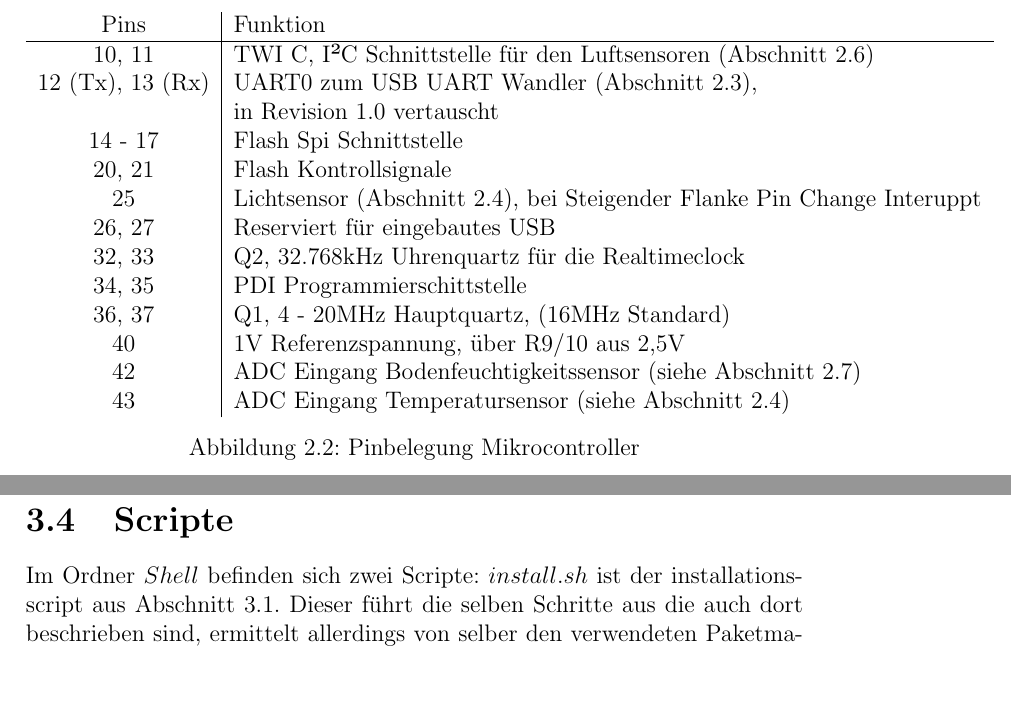
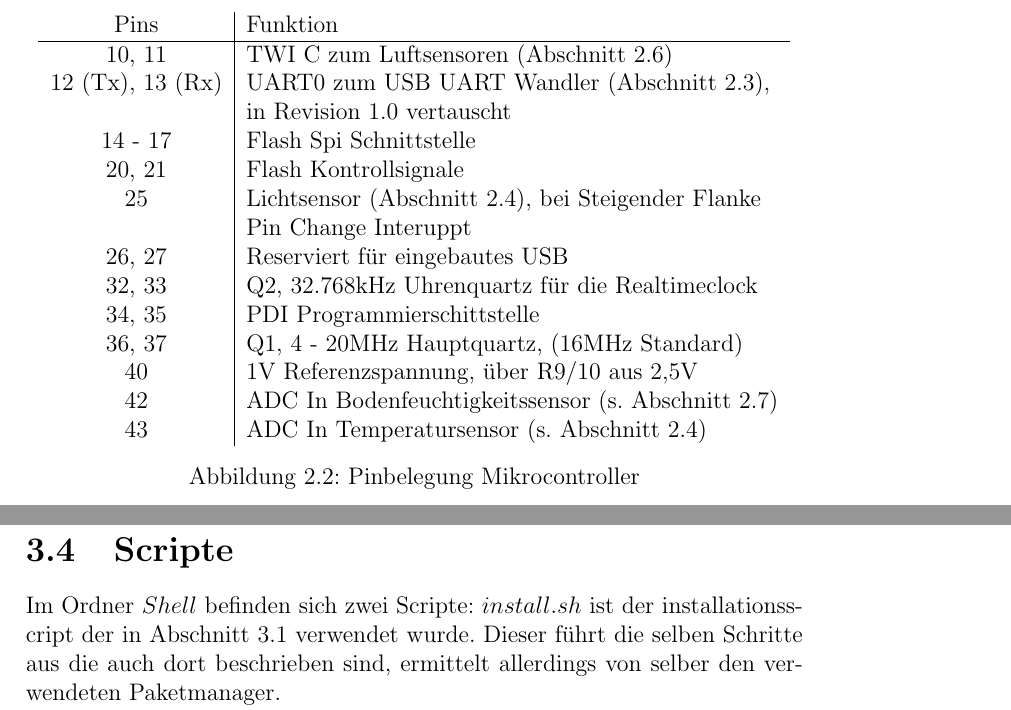
Before and after one commit to TjarkG/biosphere-monitor, a LaTeX document (Documentation/Manual.tex): two parts of pages 9 and 14 of 16, joined at a grey line, cut so that both start at the same text, the shorter picture padded with empty space. Compiled offline with pdfLaTeX.

Commit message:
toke care of most hbox warnings

```diff
--- a/Documentation/Manual.tex
+++ b/Documentation/Manual.tex
@@ -4,6 +4,8 @@
 \usepackage{mathtools}
 \usepackage{listings}
 \usepackage{color}
+\usepackage{float}
+\sloppy
 \usepackage[citecolor=black, colorlinks=true, urlcolor=blue, linkcolor=black]{hyperref}
 
 \definecolor{mygreen}{rgb}{0,0.6,0}
@@ -104,19 +106,18 @@ Alls Mikroncontroller findet ein ATxmega32A4AU\cite{ds:xmega} oder 16A4AU von Mi
 \begin{tabular}{c|l}
 	Pins & Funktion\\
 	\hline
-	10, 11 & TWI C, I²C Schnittstelle für den Luftsensoren
-	(\autoref{sec:Adapterplatine})\\
+	10, 11 & TWI C zum Luftsensoren (\autoref{sec:Adapterplatine})\\
 	12 (Tx), 13 (Rx)& UART0 zum USB UART Wandler (\autoref{sec:USB-UART Wandler}), \\&in Revision 1.0 vertauscht\\
 	14 - 17 & Flash Spi Schnittstelle\\
 	20, 21 & Flash Kontrollsignale\\
-	25 & Lichtsensor (\autoref{sec:Außensensoren}), bei Steigender Flanke Pin Change Interuppt\\
+	25 & Lichtsensor (\autoref{sec:Außensensoren}), bei Steigender Flanke \\&Pin Change Interuppt\\
 	26, 27 & Reserviert für eingebautes USB\\
 	32, 33 & Q2, 32.768kHz Uhrenquartz für die Realtimeclock\\
 	34, 35 & PDI Programmierschittstelle\\
 	36, 37 & Q1, 4 - 20MHz Hauptquartz, (16MHz Standard)\\
 	40 & 1V Referenzspannung, über R9/10 aus 2,5V\\
-	42 & ADC Eingang Bodenfeuchtigkeitssensor (siehe \autoref{sec:Bodenfeuchtigkeitssensor}) \\
-	43 & ADC Eingang Temperatursensor (siehe \autoref{sec:Außensensoren})\\
+	42 & ADC In Bodenfeuchtigkeitssensor (s. \autoref{sec:Bodenfeuchtigkeitssensor}) \\
+	43 & ADC In Temperatursensor (s. \autoref{sec:Außensensoren})\\
 \end{tabular}
 	\caption{Pinbelegung Mikrocontroller}
 \end{figure}
@@ -253,7 +257,7 @@ $ make program -C ./Microcontroller
 \section{PC}
 \section{Scripte}
 Im Ordner $Shell$ befinden sich zwei Scripte:
-$install.sh$ ist der installationsscript aus \autoref{sec:Instalation}.
+$install.sh$ ist der installationsscript der in \autoref{sec:Instalation} verwendet wurde.
 Dieser führt die selben Schritte aus die auch dort beschrieben sind,
 ermittelt allerdings von selber den verwendeten Paketmanager.
 
```
Also changed, not shown: Documentation/Manual.pdf, Documentation/Manual.tex (13 more changed lines).
